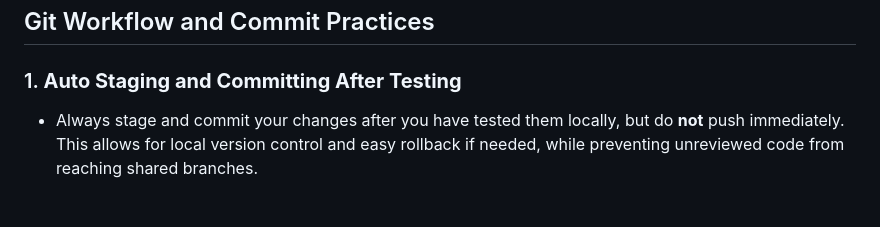
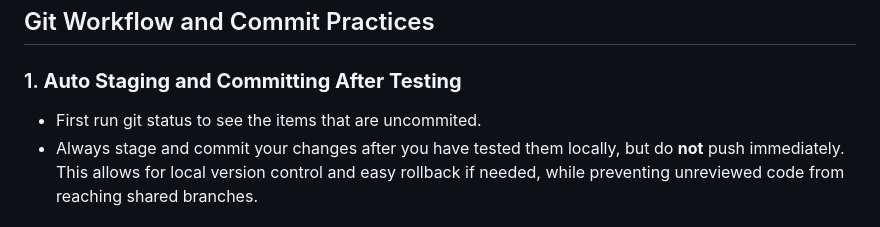
Before and after one commit to gitayam/community-packing-list, a Markdown page: LessonsLearned.md, the part around the change. GitHub-like rendering.

Commit message:
docs: clarify auto staging/committing workflow in LessonsLearned.md

```diff
--- a/LessonsLearned.md
+++ b/LessonsLearned.md
@@ -83,6 +83,7 @@ You are a senior developer. Identify the best method to accomplish the task with
 ## Git Workflow and Commit Practices
 
 ### 1. **Auto Staging and Committing After Testing**
+- First run git status to see the items that are uncommited.
 - Always stage and commit your changes after you have tested them locally, but do **not** push immediately. This allows for local version control and easy rollback if needed, while preventing unreviewed code from reaching shared branches.
 
 ### 2. **Descriptive, Searchable Commit Messages**
```
